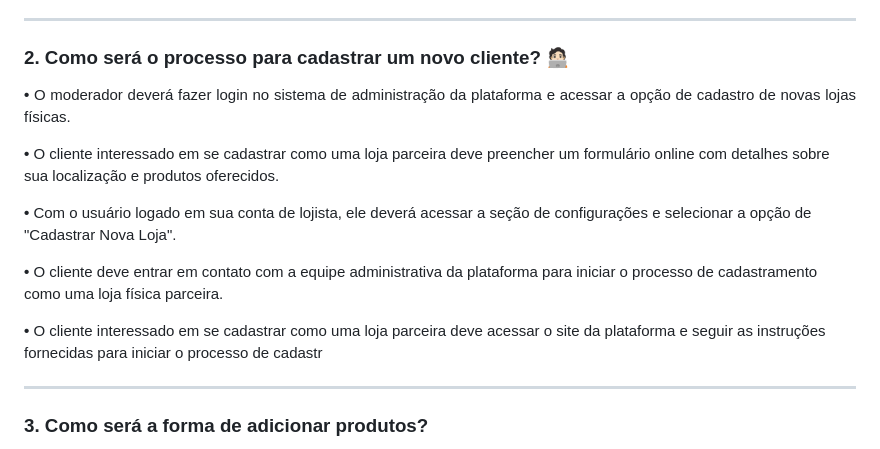
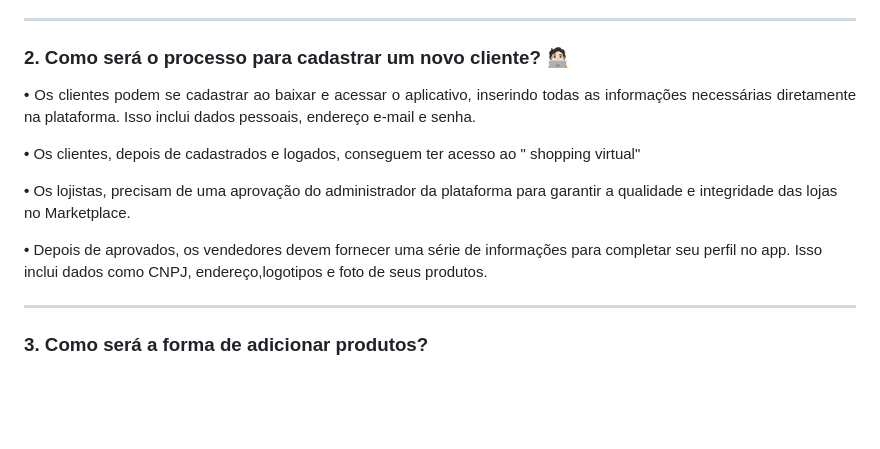
Before and after one commit to Banannahzs/2024.1_3D_MallDelivery, a Markdown page: Docs/BrainStorm.md, the part around the change. Drawn GitHub-style; blank space fills up the shorter version.

```diff
--- a/Docs/BrainStorm.md
+++ b/Docs/BrainStorm.md
@@ -38,15 +38,14 @@ A equipe se reuniu para debater ideias gerais sobre o projeto via discord, inici
 
 
 <p align = "justify">
-<b>•</b> O moderador deverá fazer login no sistema de administração da plataforma e acessar a opção de cadastro de novas lojas físicas.
+<b>•</b> Os clientes podem se cadastrar ao baixar e acessar o aplicativo, inserindo todas as informações necessárias diretamente na plataforma. Isso inclui dados pessoais, endereço e-mail e senha.
 
-<b>•</b> O cliente interessado em se cadastrar como uma loja parceira deve preencher um formulário online com detalhes sobre sua localização e produtos oferecidos.
+<b>•</b> Os clientes, depois de cadastrados e logados, conseguem ter acesso ao " shopping virtual"
 
-<b>•</b> Com o usuário logado em sua conta de lojista, ele deverá acessar a seção de configurações e selecionar a opção de "Cadastrar Nova Loja".
+<b>•</b> Os lojistas, precisam de uma aprovação do administrador da plataforma para garantir a qualidade e integridade das lojas no Marketplace.
 
-<b>•</b> O cliente deve entrar em contato com a equipe administrativa da plataforma para iniciar o processo de cadastramento como uma loja física parceira.
+<b>•</b> Depois de aprovados, os vendedores devem fornecer uma série de informações para completar seu perfil no app. Isso inclui dados como CNPJ, endereço,logotipos e foto de seus produtos.
 
-<b>•</b> O cliente interessado em se cadastrar como uma loja parceira deve acessar o site da plataforma e seguir as instruções fornecidas para iniciar o processo de cadastr
 
 ---
 
```
